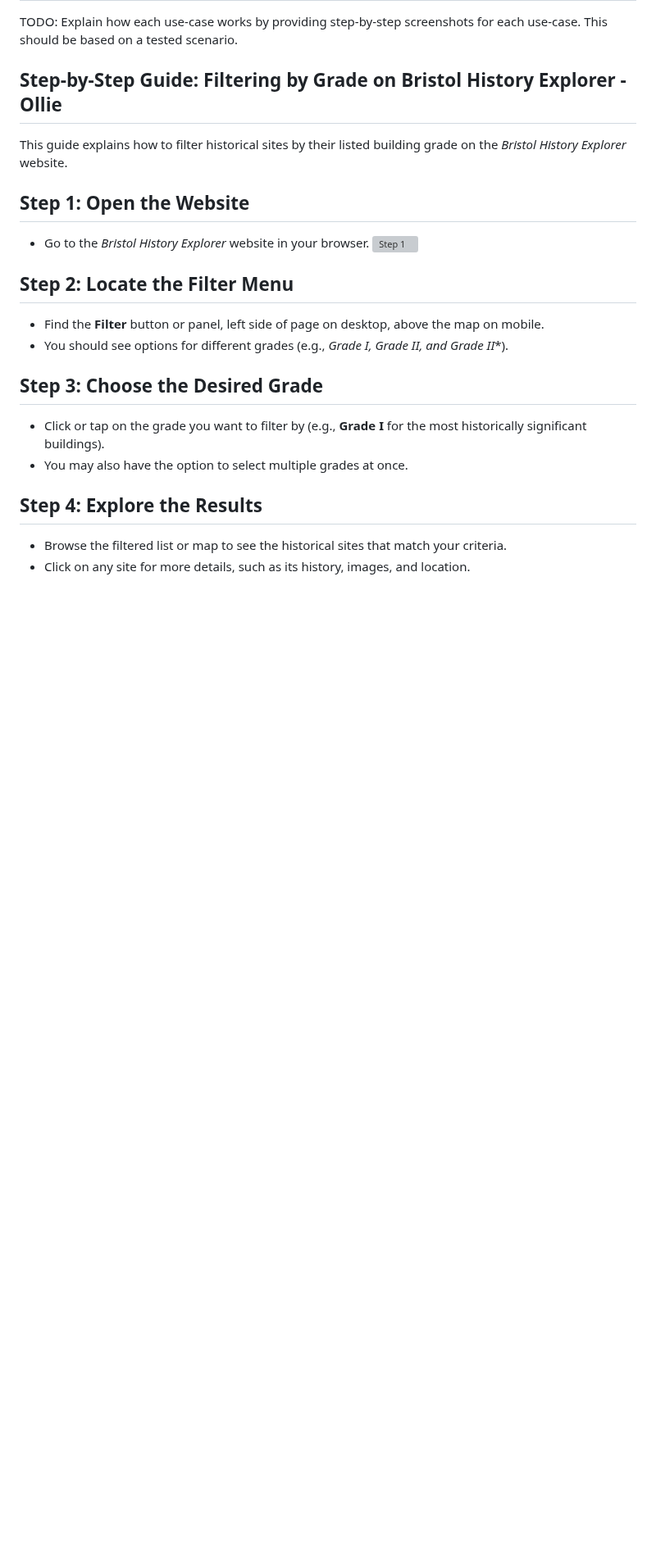
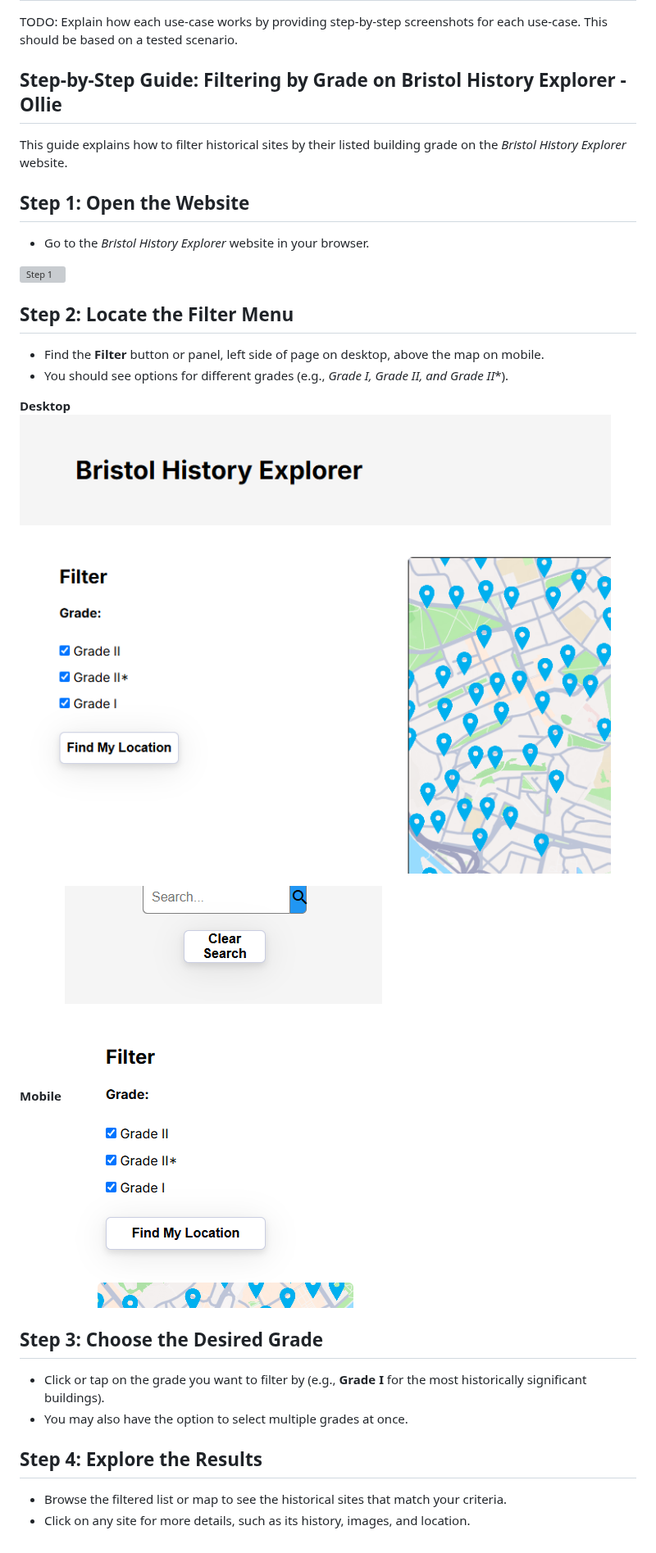
Before and after one commit to IdaneEziefuoh/Information-System-Development-Team-2, a Markdown page: docs/implementation.md, the part around the change. Shown at 82% size. Rendered like a GitHub page; blank space fills up the shorter version; grey boxes are pictures that could not be loaded.

```diff
--- a/docs/implementation.md
+++ b/docs/implementation.md
@@ -83,11 +83,18 @@ This guide explains how to filter historical sites by their listed building grad
 
 ## Step 1: Open the Website
 - Go to the *Bristol History Explorer* website in your browser.
+
 ![Step 1](images/step1.png)
 
 ## Step 2: Locate the Filter Menu
 - Find the **Filter** button or panel, left side of page on desktop, above the map on mobile.
 - You should see options for different grades (e.g., **Grade I, Grade II*, and Grade II**).
+
+**Desktop**
+![Step 2 - Desktop](images/step2-1.png)
+
+**Mobile**
+![Step 2 - Desktop](images/step2-2.png)
 
 ## Step 3: Choose the Desired Grade
 - Click or tap on the grade you want to filter by (e.g., **Grade I** for the most historically significant buildings).
```
